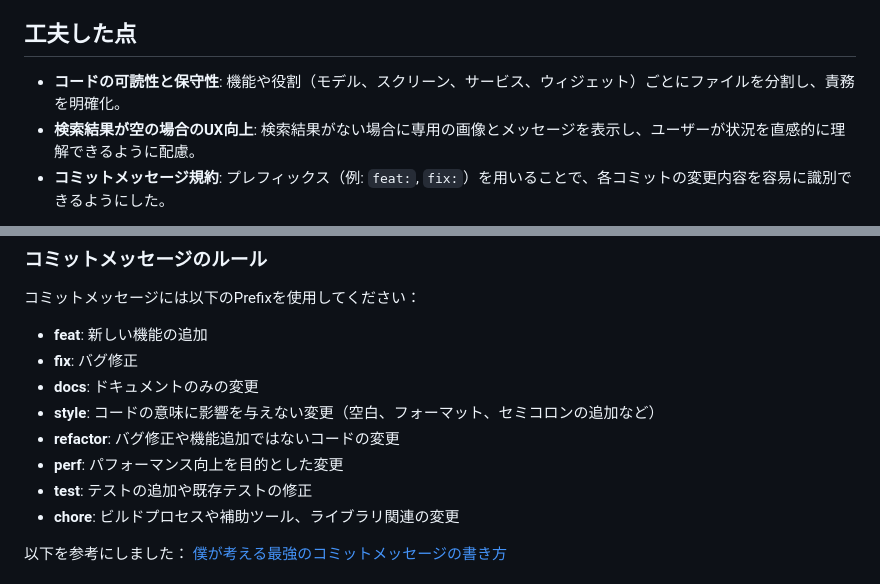
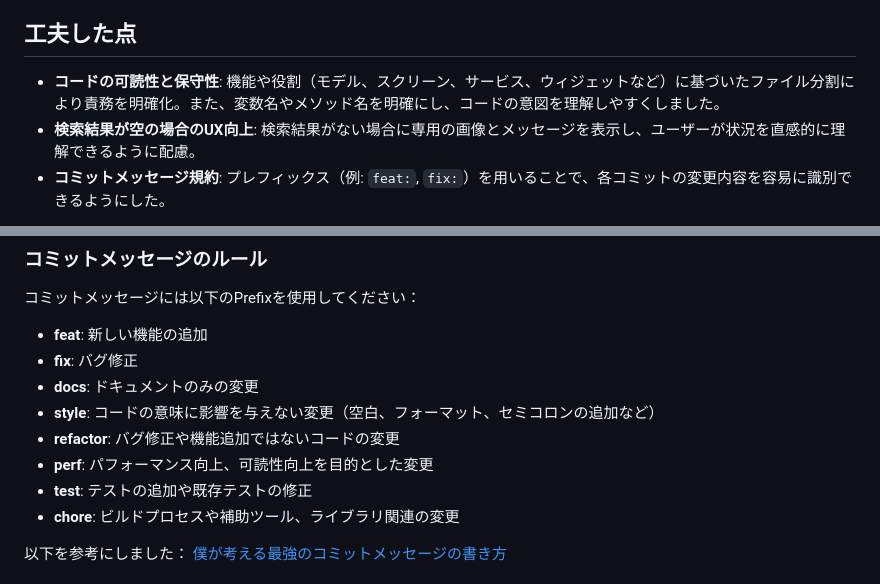
Before and after one commit to tsuchida-y/yumemi_coding_test, a Markdown page: README.md, 2 parts joined by grey strips. GitHub-like rendering.

Commit message:
docs:工夫した点の修正

```diff
--- a/README.md
+++ b/README.md
@@ -16,7 +16,7 @@
 - **ソート機能**: 検索結果をスター数・フォーク数で昇順・降順にソート。
 
 ## 工夫した点
-- **コードの可読性と保守性**: 機能や役割（モデル、スクリーン、サービス、ウィジェット）ごとにファイルを分割し、責務を明確化。
+- **コードの可読性と保守性**: 機能や役割（モデル、スクリーン、サービス、ウィジェットなど）に基づいたファイル分割により責務を明確化。また、変数名やメソッド名を明確にし、コードの意図を理解しやすくしました。
 - **検索結果が空の場合のUX向上**: 検索結果がない場合に専用の画像とメッセージを表示し、ユーザーが状況を直感的に理解できるように配慮。
 - **コミットメッセージ規約**: プレフィックス（例: `feat:`, `fix:`）を用いることで、各コミットの変更内容を容易に識別できるようにした。
 
@@ -58,7 +58,7 @@
 - **docs**: ドキュメントのみの変更
 - **style**: コードの意味に影響を与えない変更（空白、フォーマット、セミコロンの追加など）
 - **refactor**: バグ修正や機能追加ではないコードの変更
-- **perf**: パフォーマンス向上を目的とした変更
+- **perf**: パフォーマンス向上、可読性向上を目的とした変更
 - **test**: テストの追加や既存テストの修正
 - **chore**: ビルドプロセスや補助ツール、ライブラリ関連の変更
 
```
